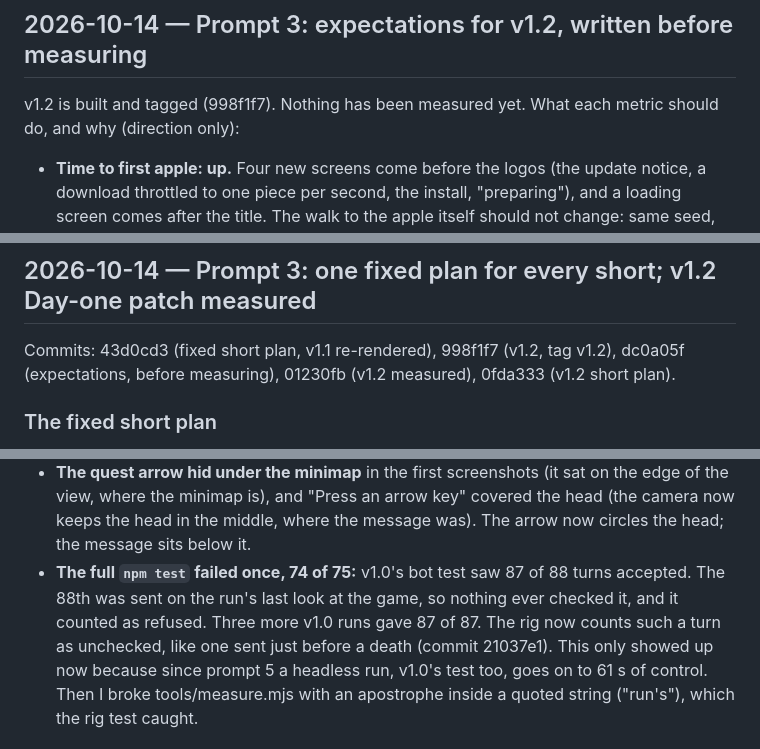
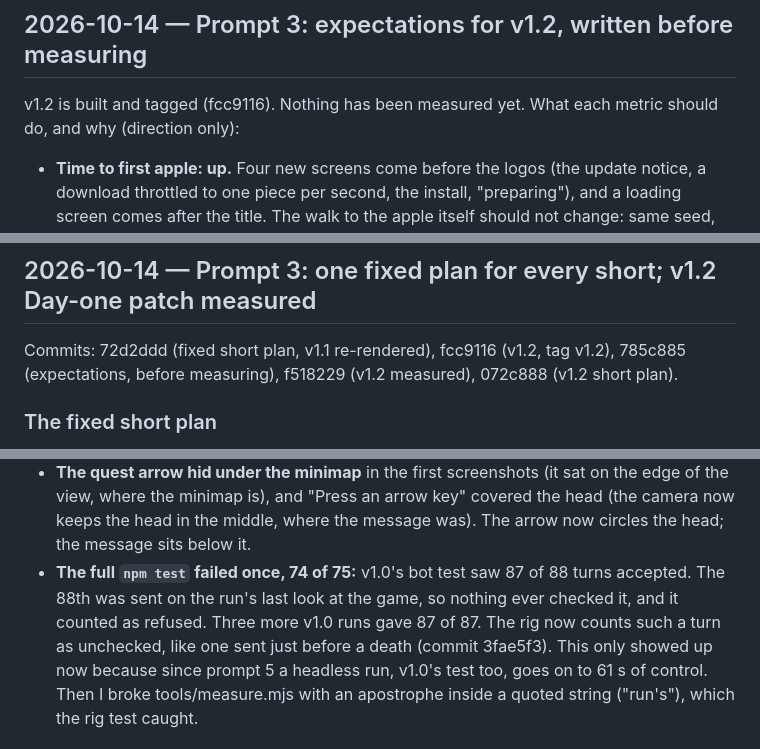
Before and after one commit to codemaskdev/aaa-snake, a Markdown page: DEVLOG.md, 3 parts joined by grey strips. Drawn GitHub-style.

```diff
--- a/DEVLOG.md
+++ b/DEVLOG.md
@@ -155,7 +155,7 @@ Interactive" returned nothing. "Squarescale Studios" was dropped: the search fou
 
 ## 2026-10-14 — Prompt 3: expectations for v1.2, written before measuring
 
-v1.2 is built and tagged (998f1f7). Nothing has been measured yet. What each metric should do, and why
+v1.2 is built and tagged (fcc9116). Nothing has been measured yet. What each metric should do, and why
 (direction only):
 - **Time to first apple: up.** Four new screens come before the logos (the update notice, a download throttled to one
   piece per second, the install, "preparing"), and a loading screen comes after the title. The walk to the apple
@@ -175,8 +175,8 @@ v1.2 is built and tagged (998f1f7). Nothing has been measured yet. What each met
 
 ## 2026-10-14 — Prompt 3: one fixed plan for every short; v1.2 Day-one patch measured
 
-Commits: 43d0cd3 (fixed short plan, v1.1 re-rendered), 998f1f7 (v1.2, tag v1.2), dc0a05f (expectations, before
-measuring), 01230fb (v1.2 measured), 0fda333 (v1.2 short plan).
+Commits: 72d2ddd (fixed short plan, v1.1 re-rendered), fcc9116 (v1.2, tag v1.2), 785c885 (expectations, before
+measuring), f518229 (v1.2 measured), 072c888 (v1.2 short plan).
 
 ### The fixed short plan
 Every short after v1.0 now opens on the result: 3 s of the previous version reaching its first apple (its counter
@@ -524,7 +524,7 @@ its own generator, so the apples are the game's own.
   The arrow now circles the head; the message sits below it.
 - **The full `npm test` failed once, 74 of 75:** v1.0's bot test saw 87 of 88 turns accepted. The 88th was sent on the
   run's last look at the game, so nothing ever checked it, and it counted as refused. Three more v1.0 runs gave 87 of
-  87. The rig now counts such a turn as unchecked, like one sent just before a death (commit 21037e1). This only
+  87. The rig now counts such a turn as unchecked, like one sent just before a death (commit 3fae5f3). This only
   showed up now because since prompt 5 a headless run, v1.0's test too, goes on to 61 s of control. Then I broke
   tools/measure.mjs with an apostrophe inside a quoted string ("run's"), which the rig test caught.
 
```
Also changed, not shown: other parts of DEVLOG.md (+44 -15 lines), CLAUDE.md (+1 -1 lines).
